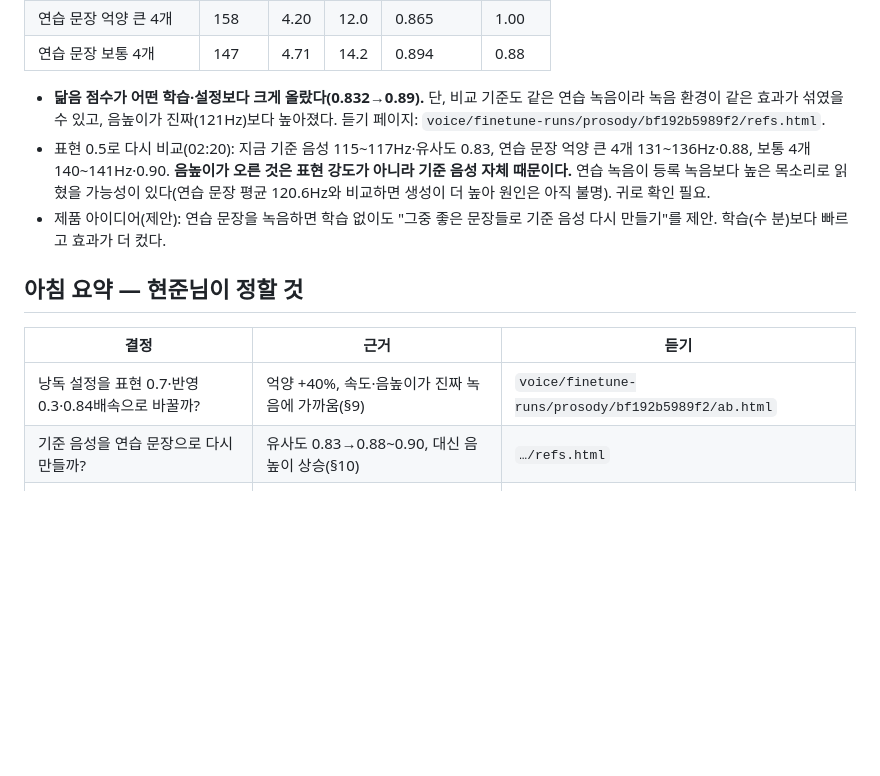
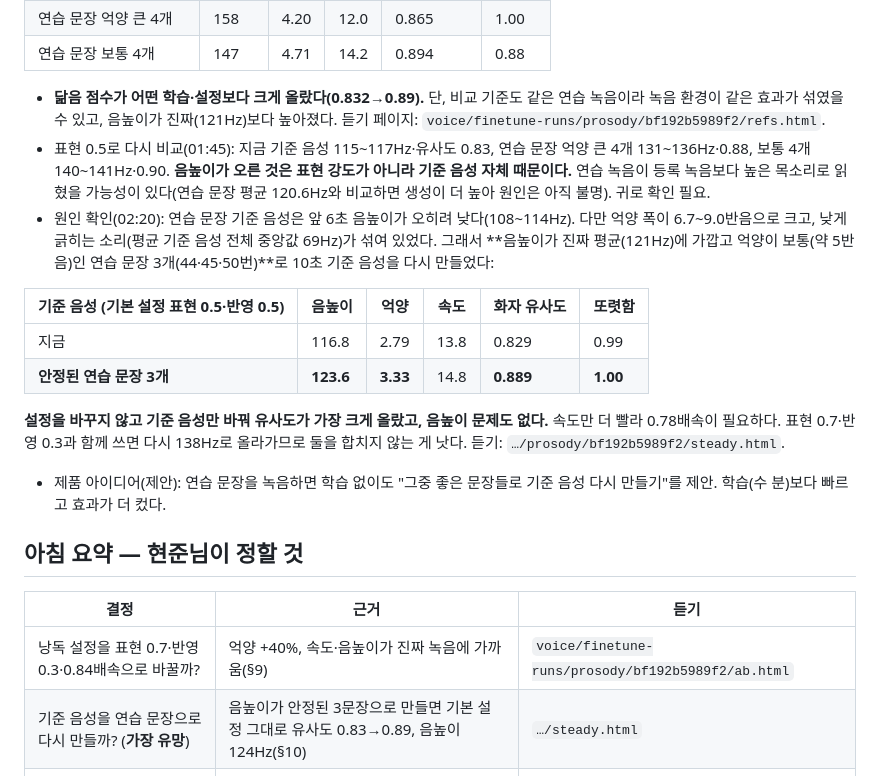
Before and after one commit to anmemol-beta/storyshaper, a Markdown page: docs/internal/voice-worklog-2026-10-31.md, the part around the change. Drawn GitHub-style; blank space fills up the shorter version.

Commit message:
Worklog: a steady-pitch practice reference raises similarity with default settings

```diff
--- a/docs/internal/voice-worklog-2026-10-31.md
+++ b/docs/internal/voice-worklog-2026-10-31.md
@@ -74,7 +74,15 @@
 | 연습 문장 보통 4개 | 147 | 4.71 | 14.2 | 0.894 | 0.88 |
 
 - **닮음 점수가 어떤 학습·설정보다 크게 올랐다(0.832→0.89).** 단, 비교 기준도 같은 연습 녹음이라 녹음 환경이 같은 효과가 섞였을 수 있고, 음높이가 진짜(121Hz)보다 높아졌다. 듣기 페이지: `voice/finetune-runs/prosody/bf192b5989f2/refs.html`.
-- 표현 0.5로 다시 비교(02:20): 지금 기준 음성 115~117Hz·유사도 0.83, 연습 문장 억양 큰 4개 131~136Hz·0.88, 보통 4개 140~141Hz·0.90. **음높이가 오른 것은 표현 강도가 아니라 기준 음성 자체 때문이다.** 연습 녹음이 등록 녹음보다 높은 목소리로 읽혔을 가능성이 있다(연습 문장 평균 120.6Hz와 비교하면 생성이 더 높아 원인은 아직 불명). 귀로 확인 필요.
+- 표현 0.5로 다시 비교(01:45): 지금 기준 음성 115~117Hz·유사도 0.83, 연습 문장 억양 큰 4개 131~136Hz·0.88, 보통 4개 140~141Hz·0.90. **음높이가 오른 것은 표현 강도가 아니라 기준 음성 자체 때문이다.** 연습 녹음이 등록 녹음보다 높은 목소리로 읽혔을 가능성이 있다(연습 문장 평균 120.6Hz와 비교하면 생성이 더 높아 원인은 아직 불명). 귀로 확인 필요.
+- 원인 확인(02:20): 연습 문장 기준 음성은 앞 6초 음높이가 오히려 낮다(108~114Hz). 다만 억양 폭이 6.7~9.0반음으로 크고, 낮게 긁히는 소리(평균 기준 음성 전체 중앙값 69Hz)가 섞여 있었다. 그래서 **음높이가 진짜 평균(121Hz)에 가깝고 억양이 보통(약 5반음)인 연습 문장 3개(44·45·50번)**로 10초 기준 음성을 다시 만들었다:
+
+| 기준 음성 (기본 설정 표현 0.5·반영 0.5) | 음높이 | 억양 | 속도 | 화자 유사도 | 또렷함 |
+|---|---|---|---|---|---|
+| 지금 | 116.8 | 2.79 | 13.8 | 0.829 | 0.99 |
+| **안정된 연습 문장 3개** | **123.6** | **3.33** | 14.8 | **0.889** | **1.00** |
+
+  **설정을 바꾸지 않고 기준 음성만 바꿔 유사도가 가장 크게 올랐고, 음높이 문제도 없다.** 속도만 더 빨라 0.78배속이 필요하다. 표현 0.7·반영 0.3과 함께 쓰면 다시 138Hz로 올라가므로 둘을 합치지 않는 게 낫다. 듣기: `…/prosody/bf192b5989f2/steady.html`.
 - 제품 아이디어(제안): 연습 문장을 녹음하면 학습 없이도 "그중 좋은 문장들로 기준 음성 다시 만들기"를 제안. 학습(수 분)보다 빠르고 효과가 더 컸다.
 
 
@@ -83,7 +91,7 @@
 | 결정 | 근거 | 듣기 |
 |---|---|---|
 | 낭독 설정을 표현 0.7·반영 0.3·0.84배속으로 바꿀까? | 억양 +40%, 속도·음높이가 진짜 녹음에 가까움(§9) | `voice/finetune-runs/prosody/bf192b5989f2/ab.html` |
-| 기준 음성을 연습 문장으로 다시 만들까? | 유사도 0.83→0.88~0.90, 대신 음높이 상승(§10) | `…/refs.html` |
+| 기준 음성을 연습 문장으로 다시 만들까? (**가장 유망**) | 음높이가 안정된 3문장으로 만들면 기본 설정 그대로 유사도 0.83→0.89, 음높이 124Hz(§10) | `…/steady.html` |
 | 학습한 목소리(베타)를 켤까? | 숫자상 차이 없음(§1) | `voice/finetune-runs/compare.html` |
 | `voice/` 녹음 WAV를 공개 저장소에 둘까? | 현준님 본인 목소리, 제출 시 공개 범위 확인 필요 | — |
 
```
